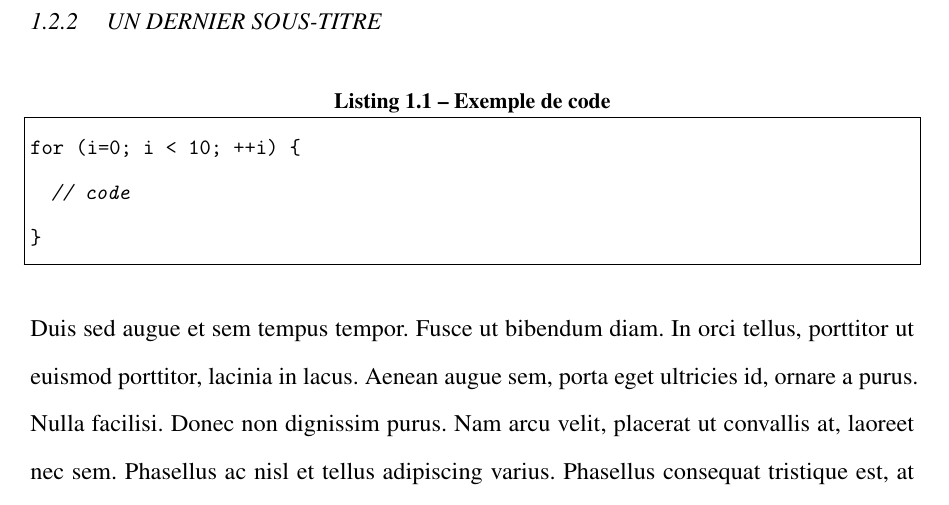
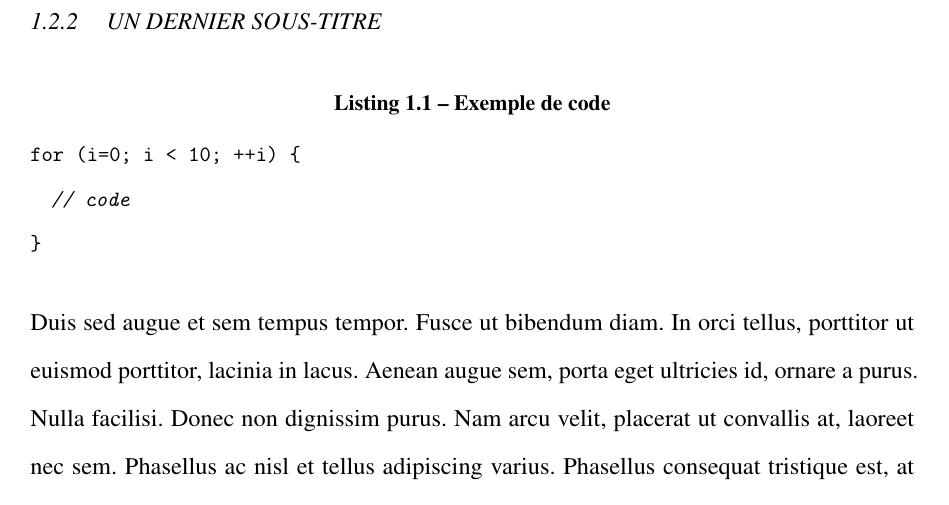
Before and after one commit to sylvainhalle/uqac-these, a LaTeX document (these.tex): part of page 19 of 29, cut so that both start at the same text. Compiled offline with pdfLaTeX.

Commit message:
Closes #4

```diff
--- a/these.tex
+++ b/these.tex
@@ -64,9 +64,8 @@
 \usepackage{listings}
 \lstset{
   language=Java,
-  basicstyle=\ttfamily\small,
-  columns=flexible,
-  frame=single
+  basicstyle=\ttfamily\small\linespread{0.8},
+  columns=flexible
 }
 \addto\captionsfrench{
   \renewcommand{\lstlistlistingname}{Liste des sources}
```
